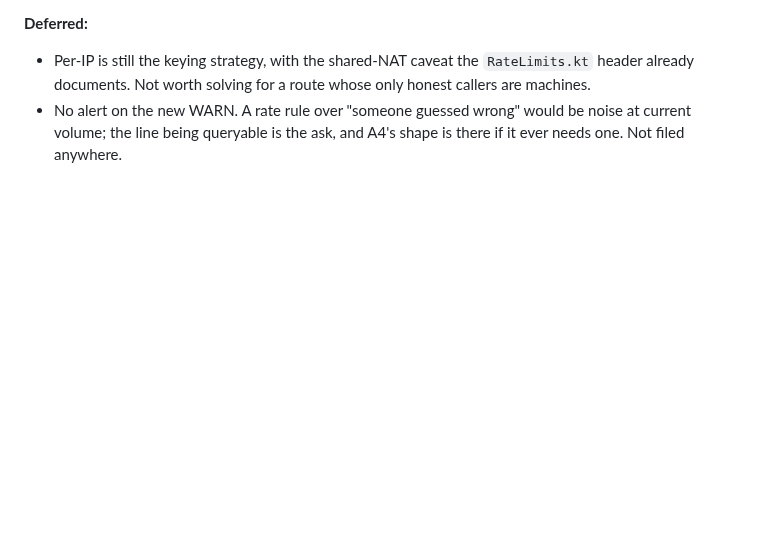
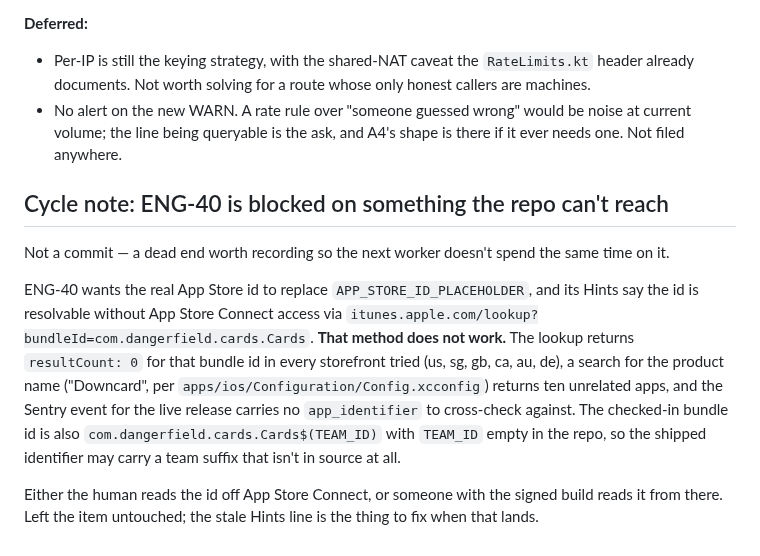
Before and after one commit to Elijah-Dangerfield/Cards, a Markdown page: docs/agent/in-flight.md, the part around the change. Rendered like a GitHub page; blank space fills up the shorter version.

Commit message:
docs(agent): record that ENG-40's App Store id lookup is a dead end

```diff
--- a/docs/agent/in-flight.md
+++ b/docs/agent/in-flight.md
@@ -70,3 +70,11 @@ Judgement calls: **(1)** A8 is `severity: warning`, not critical, so it emails r
 **Deferred:**
 - Per-IP is still the keying strategy, with the shared-NAT caveat the `RateLimits.kt` header already documents. Not worth solving for a route whose only honest callers are machines.
 - No alert on the new WARN. A rate rule over "someone guessed wrong" would be noise at current volume; the line being queryable is the ask, and A4's shape is there if it ever needs one. Not filed anywhere.
+
+## Cycle note: ENG-40 is blocked on something the repo can't reach
+
+Not a commit — a dead end worth recording so the next worker doesn't spend the same time on it.
+
+ENG-40 wants the real App Store id to replace `APP_STORE_ID_PLACEHOLDER`, and its Hints say the id is resolvable without App Store Connect access via `itunes.apple.com/lookup?bundleId=com.dangerfield.cards.Cards`. **That method does not work.** The lookup returns `resultCount: 0` for that bundle id in every storefront tried (us, sg, gb, ca, au, de), a search for the product name ("Downcard", per `apps/ios/Configuration/Config.xcconfig`) returns ten unrelated apps, and the Sentry event for the live release carries no `app_identifier` to cross-check against. The checked-in bundle id is also `com.dangerfield.cards.Cards$(TEAM_ID)` with `TEAM_ID` empty in the repo, so the shipped identifier may carry a team suffix that isn't in source at all.
+
+Either the human reads the id off App Store Connect, or someone with the signed build reads it from there. Left the item untouched; the stale Hints line is the thing to fix when that lands.
```
